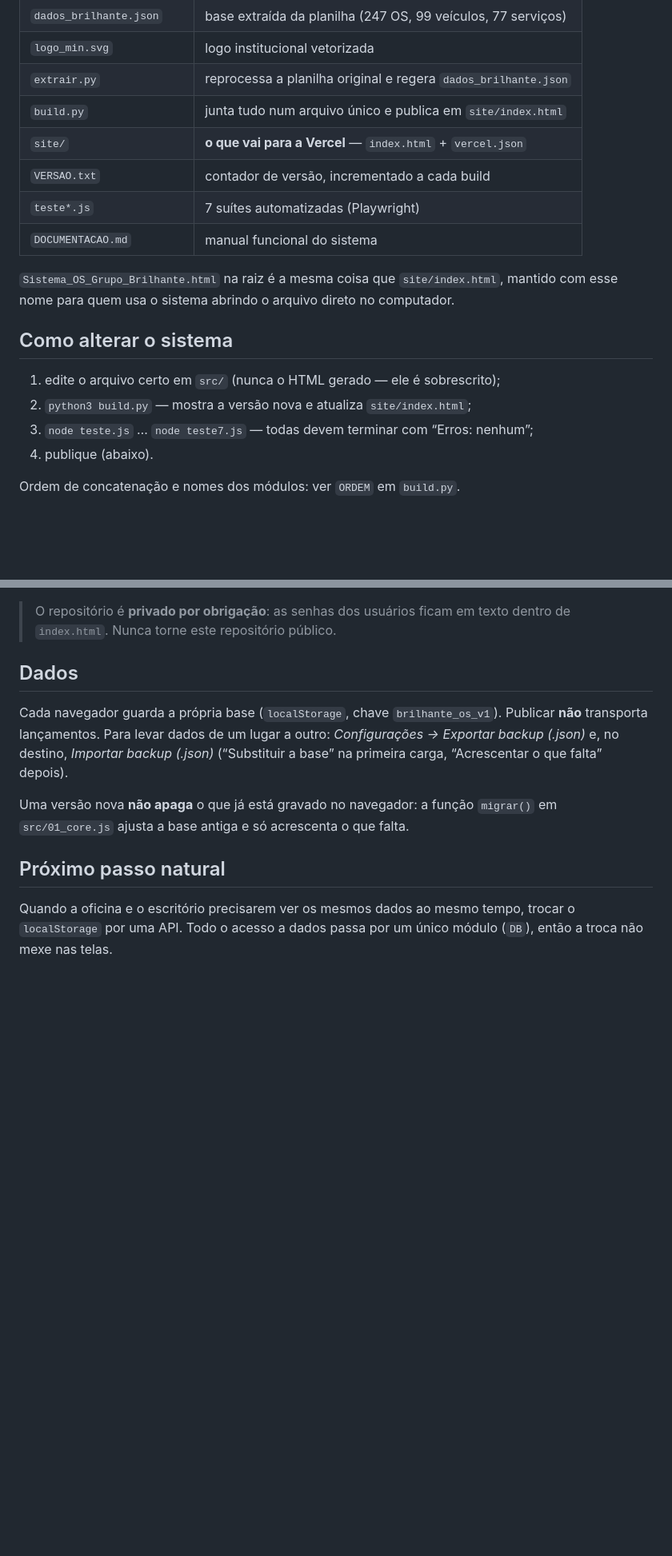
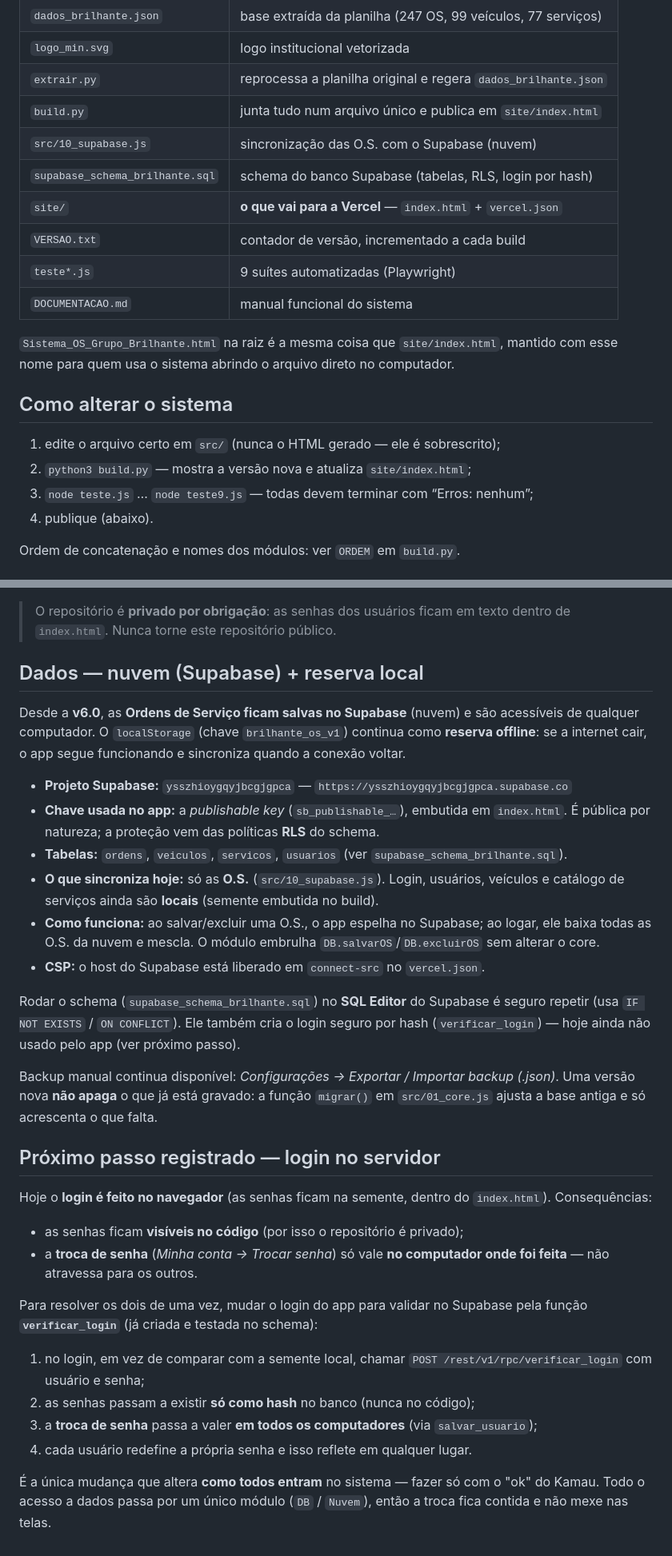
Before and after one commit to grupobrilhantejnacompras-coder/brilhante-frotas, a Markdown page: README.md, 2 parts joined by grey strips. Shown at 80% size. GitHub-like rendering; blank space fills up the shorter version.

Commit message:
README v6.0 - Supabase e login no servidor

```diff
--- a/README.md
+++ b/README.md
@@ -16,9 +16,11 @@ src/  →  build.py  →  site/index.html  →  Vercel  →  https://brilhante.v
 | `logo_min.svg` | logo institucional vetorizada |
 | `extrair.py` | reprocessa a planilha original e regera `dados_brilhante.json` |
 | `build.py` | junta tudo num arquivo único e publica em `site/index.html` |
+| `src/10_supabase.js` | sincronização das O.S. com o Supabase (nuvem) |
+| `supabase_schema_brilhante.sql` | schema do banco Supabase (tabelas, RLS, login por hash) |
 | `site/` | **o que vai para a Vercel** — `index.html` + `vercel.json` |
 | `VERSAO.txt` | contador de versão, incrementado a cada build |
-| `teste*.js` | 7 suítes automatizadas (Playwright) |
+| `teste*.js` | 9 suítes automatizadas (Playwright) |
 | `DOCUMENTACAO.md` | manual funcional do sistema |
 
 `Sistema_OS_Grupo_Brilhante.html` na raiz é a mesma coisa que `site/index.html`,
@@ -28,7 +30,7 @@ mantido com esse nome para quem usa o sistema abrindo o arquivo direto no comput
 
 1. edite o arquivo certo em `src/` (nunca o HTML gerado — ele é sobrescrito);
 2. `python3 build.py` — mostra a versão nova e atualiza `site/index.html`;
-3. `node teste.js` … `node teste7.js` — todas devem terminar com “Erros: nenhum”;
+3. `node teste.js` … `node teste9.js` — todas devem terminar com “Erros: nenhum”;
 4. publique (abaixo).
 
 Ordem de concatenação e nomes dos módulos: ver `ORDEM` em `build.py`.
@@ -56,18 +58,50 @@ mantém `/sistema.html` funcionando (endereço antigo, redirecionado para `/`).
 > O repositório é **privado por obrigação**: as senhas dos usuários ficam em texto
 > dentro de `index.html`. Nunca torne este repositório público.
 
-## Dados
+## Dados — nuvem (Supabase) + reserva local
 
-Cada navegador guarda a própria base (`localStorage`, chave `brilhante_os_v1`).
-Publicar **não** transporta lançamentos. Para levar dados de um lugar a outro:
-*Configurações → Exportar backup (.json)* e, no destino, *Importar backup (.json)*
-(“Substituir a base” na primeira carga, “Acrescentar o que falta” depois).
+Desde a **v6.0**, as **Ordens de Serviço ficam salvas no Supabase** (nuvem) e são
+acessíveis de qualquer computador. O `localStorage` (chave `brilhante_os_v1`) continua
+como **reserva offline**: se a internet cair, o app segue funcionando e sincroniza quando
+a conexão voltar.
 
-Uma versão nova **não apaga** o que já está gravado no navegador: a função `migrar()`
-em `src/01_core.js` ajusta a base antiga e só acrescenta o que falta.
+- **Projeto Supabase:** `ysszhioygqyjbcgjgpca` — `https://ysszhioygqyjbcgjgpca.supabase.co`
+- **Chave usada no app:** a *publishable key* (`sb_publishable_…`), embutida em `index.html`.
+  É pública por natureza; a proteção vem das políticas **RLS** do schema.
+- **Tabelas:** `ordens`, `veiculos`, `servicos`, `usuarios` (ver `supabase_schema_brilhante.sql`).
+- **O que sincroniza hoje:** só as **O.S.** (`src/10_supabase.js`). Login, usuários,
+  veículos e catálogo de serviços ainda são **locais** (semente embutida no build).
+- **Como funciona:** ao salvar/excluir uma O.S., o app espelha no Supabase; ao logar, ele
+  baixa todas as O.S. da nuvem e mescla. O módulo embrulha `DB.salvarOS`/`DB.excluirOS`
+  sem alterar o core.
+- **CSP:** o host do Supabase está liberado em `connect-src` no `vercel.json`.
 
-## Próximo passo natural
+Rodar o schema (`supabase_schema_brilhante.sql`) no **SQL Editor** do Supabase é seguro
+repetir (usa `IF NOT EXISTS` / `ON CONFLICT`). Ele também cria o login seguro por hash
+(`verificar_login`) — hoje ainda não usado pelo app (ver próximo passo).
 
-Quando a oficina e o escritório precisarem ver os mesmos dados ao mesmo tempo, trocar o
-`localStorage` por uma API. Todo o acesso a dados passa por um único módulo (`DB`), então
-a troca não mexe nas telas.
+Backup manual continua disponível: *Configurações → Exportar / Importar backup (.json)*.
+Uma versão nova **não apaga** o que já está gravado: a função `migrar()` em
+`src/01_core.js` ajusta a base antiga e só acrescenta o que falta.
+
+## Próximo passo registrado — login no servidor
+
+Hoje o **login é feito no navegador** (as senhas ficam na semente, dentro do `index.html`).
+Consequências:
+
+- as senhas ficam **visíveis no código** (por isso o repositório é privado);
+- a **troca de senha** (*Minha conta → Trocar senha*) só vale **no computador onde foi feita** —
+  não atravessa para os outros.
+
+Para resolver os dois de uma vez, mudar o login do app para validar no Supabase pela
+função **`verificar_login`** (já criada e testada no schema):
+
+1. no login, em vez de comparar com a semente local, chamar
+   `POST /rest/v1/rpc/verificar_login` com usuário e senha;
+2. as senhas passam a existir **só como hash** no banco (nunca no código);
+3. a **troca de senha** passa a valer **em todos os computadores** (via `salvar_usuario`);
+4. cada usuário redefine a própria senha e isso reflete em qualquer lugar.
+
+É a única mudança que altera **como todos entram** no sistema — fazer só com o "ok" do
+Kamau. Todo o acesso a dados passa por um único módulo (`DB` / `Nuvem`), então a troca
+fica contida e não mexe nas telas.
```
